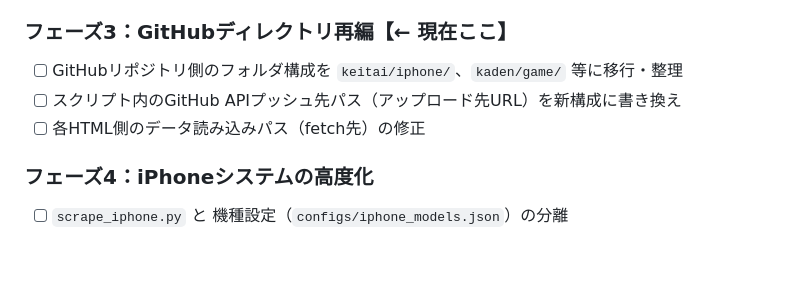
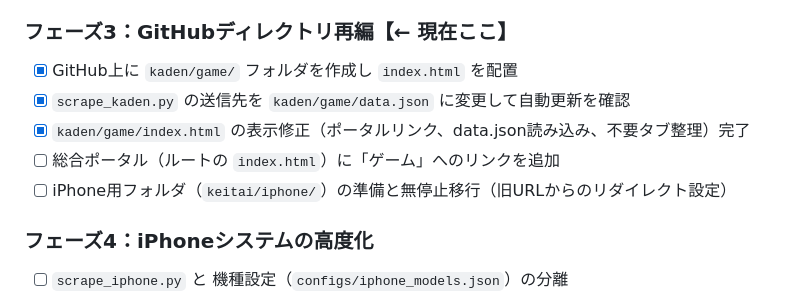
Before and after one commit to roku-suke/roku-suke.github.io, a Markdown page: SYSTEM_SPEC.md, the part around the change. Drawn GitHub-style; blank space fills up the shorter version.

```diff
--- a/SYSTEM_SPEC.md
+++ b/SYSTEM_SPEC.md
@@ -199,9 +199,11 @@ exit /b 0
 - [x] 旧タスクを「無効」にして新環境への移行完了を確認
 
 ### フェーズ3：GitHubディレクトリ再編【← 現在ここ】
-- [ ] GitHubリポジトリ側のフォルダ構成を `keitai/iphone/`、`kaden/game/` 等に移行・整理
-- [ ] スクリプト内のGitHub APIプッシュ先パス（アップロード先URL）を新構成に書き換え
-- [ ] 各HTML側のデータ読み込みパス（fetch先）の修正
+- [x] GitHub上に `kaden/game/` フォルダを作成し `index.html` を配置
+- [x] `scrape_kaden.py` の送信先を `kaden/game/data.json` に変更して自動更新を確認
+- [x] `kaden/game/index.html` の表示修正（ポータルリンク、data.json読み込み、不要タブ整理）完了
+- [ ] 総合ポータル（ルートの `index.html`）に「ゲーム」へのリンクを追加
+- [ ] iPhone用フォルダ（`keitai/iphone/`）の準備と無停止移行（旧URLからのリダイレクト設定）
 
 ### フェーズ4：iPhoneシステムの高度化
 - [ ] `scrape_iphone.py` と 機種設定（`configs/iphone_models.json`）の分離
```
